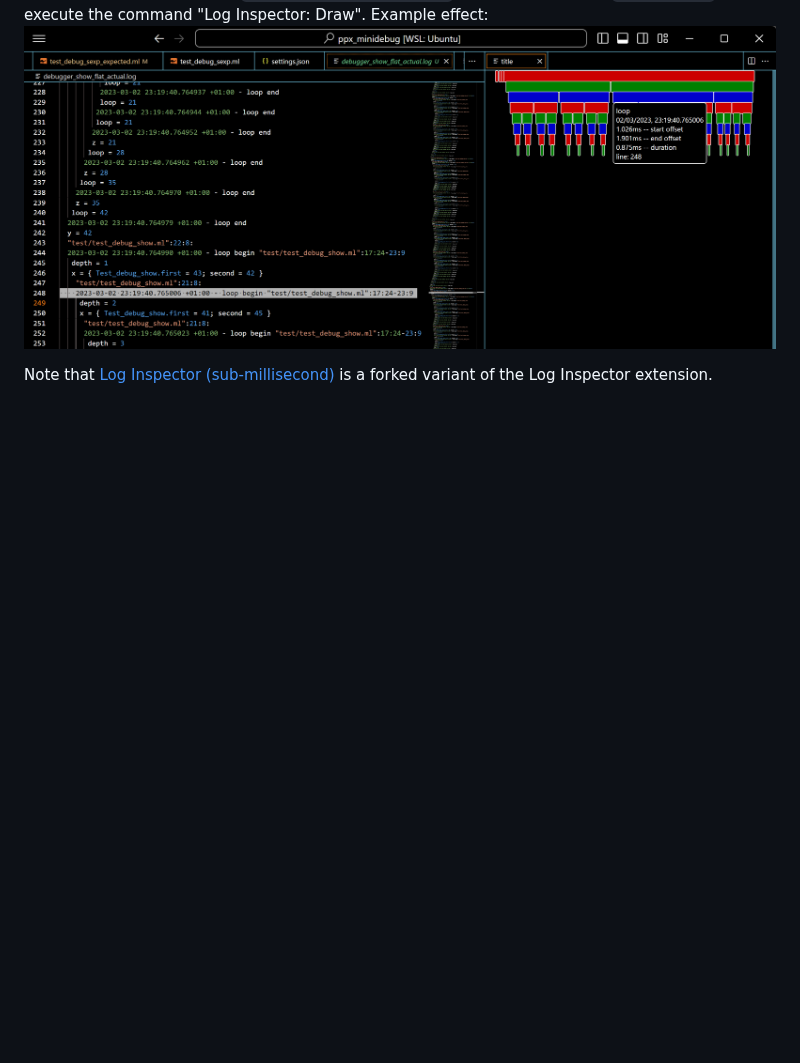
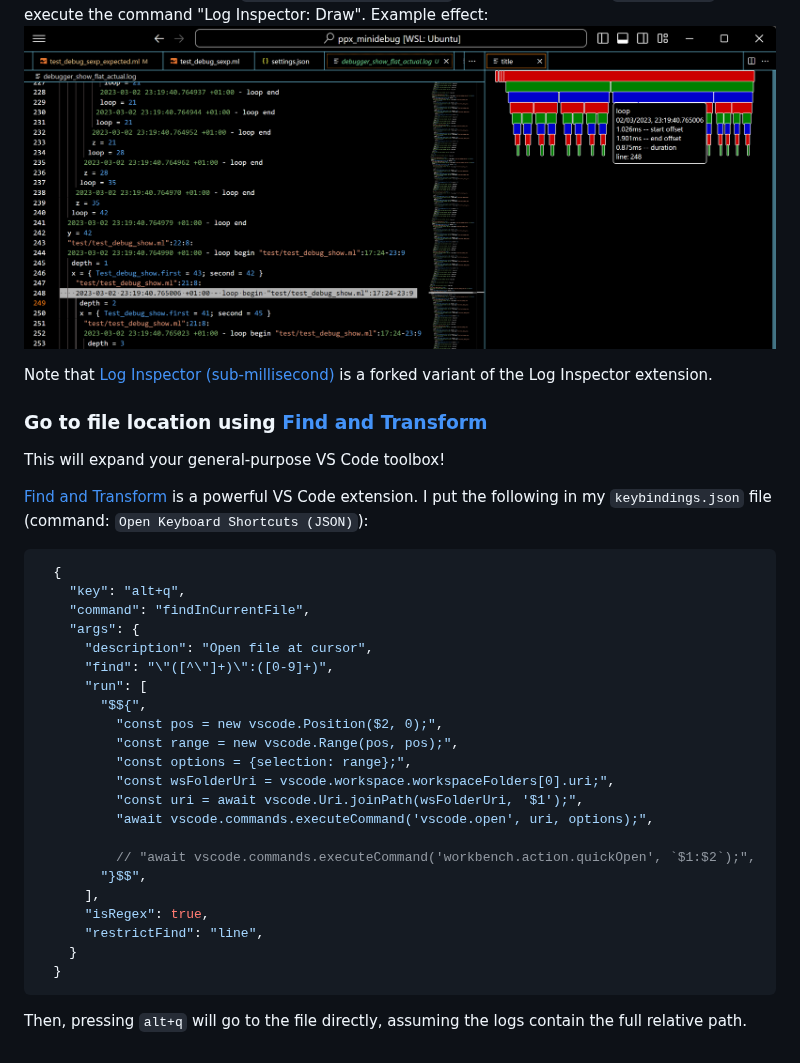
Before and after one commit to lukstafi/ppx_minidebug, a Markdown page: README.md, the part around the change. Rendered like a GitHub page; blank space fills up the shorter version.

Commit message:
Restore the _Find and Transform_ recommendation

````diff
--- a/README.md
+++ b/README.md
@@ -151,3 +151,34 @@ The `PrintBox` logs are the prettiest, I could not get the `Format`-functor-base
 ![Log Inspector flame graph](docs/ppx_minidebug-LogInspector.png)
 
 Note that [Log Inspector (sub-millisecond)](https://marketplace.visualstudio.com/items?itemName=lukstafi.loginspector-submillisecond) is a forked variant of the Log Inspector extension.
+
+### Go to file location using [Find and Transform](https://marketplace.visualstudio.com/items?itemName=ArturoDent.find-and-transform)
+
+This will expand your general-purpose VS Code toolbox!
+
+[Find and Transform](https://marketplace.visualstudio.com/items?itemName=ArturoDent.find-and-transform) is a powerful VS Code extension. I put the following in my `keybindings.json` file (command: `Open Keyboard Shortcuts (JSON)`):
+```json
+  {
+    "key": "alt+q",
+    "command": "findInCurrentFile",
+    "args": {
+      "description": "Open file at cursor",
+      "find": "\"([^\"]+)\":([0-9]+)",
+      "run": [
+        "$${",
+          "const pos = new vscode.Position($2, 0);",
+          "const range = new vscode.Range(pos, pos);",
+          "const options = {selection: range};",
+          "const wsFolderUri = vscode.workspace.workspaceFolders[0].uri;",
+          "const uri = await vscode.Uri.joinPath(wsFolderUri, '$1');",
+          "await vscode.commands.executeCommand('vscode.open', uri, options);",
+
+          // "await vscode.commands.executeCommand('workbench.action.quickOpen', `$1:$2`);",
+        "}$$",
+      ],
+      "isRegex": true,
+      "restrictFind": "line",
+    }
+  }
+```
+Then, pressing `alt+q` will go to the file directly, assuming the logs contain the full relative path.
````
